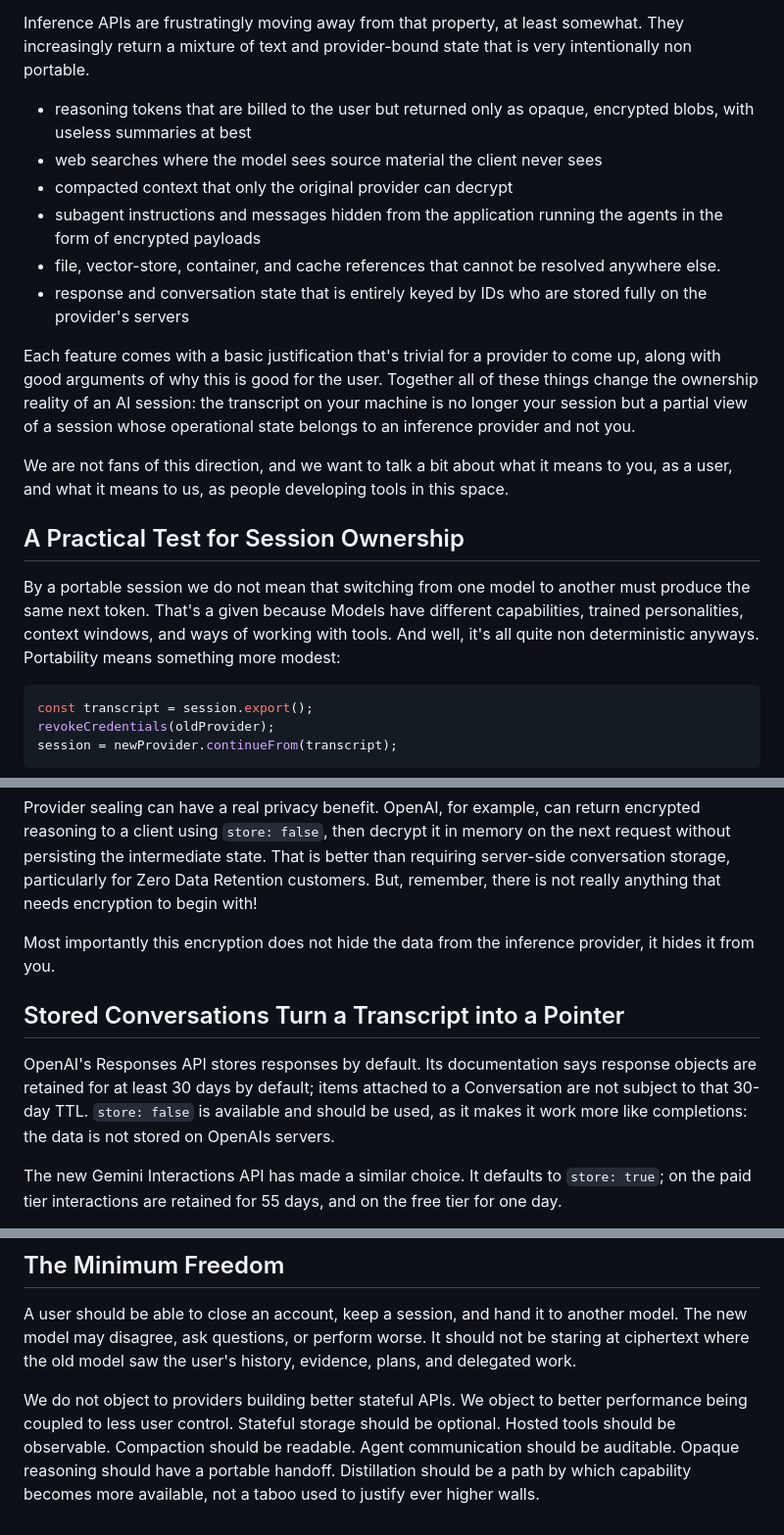
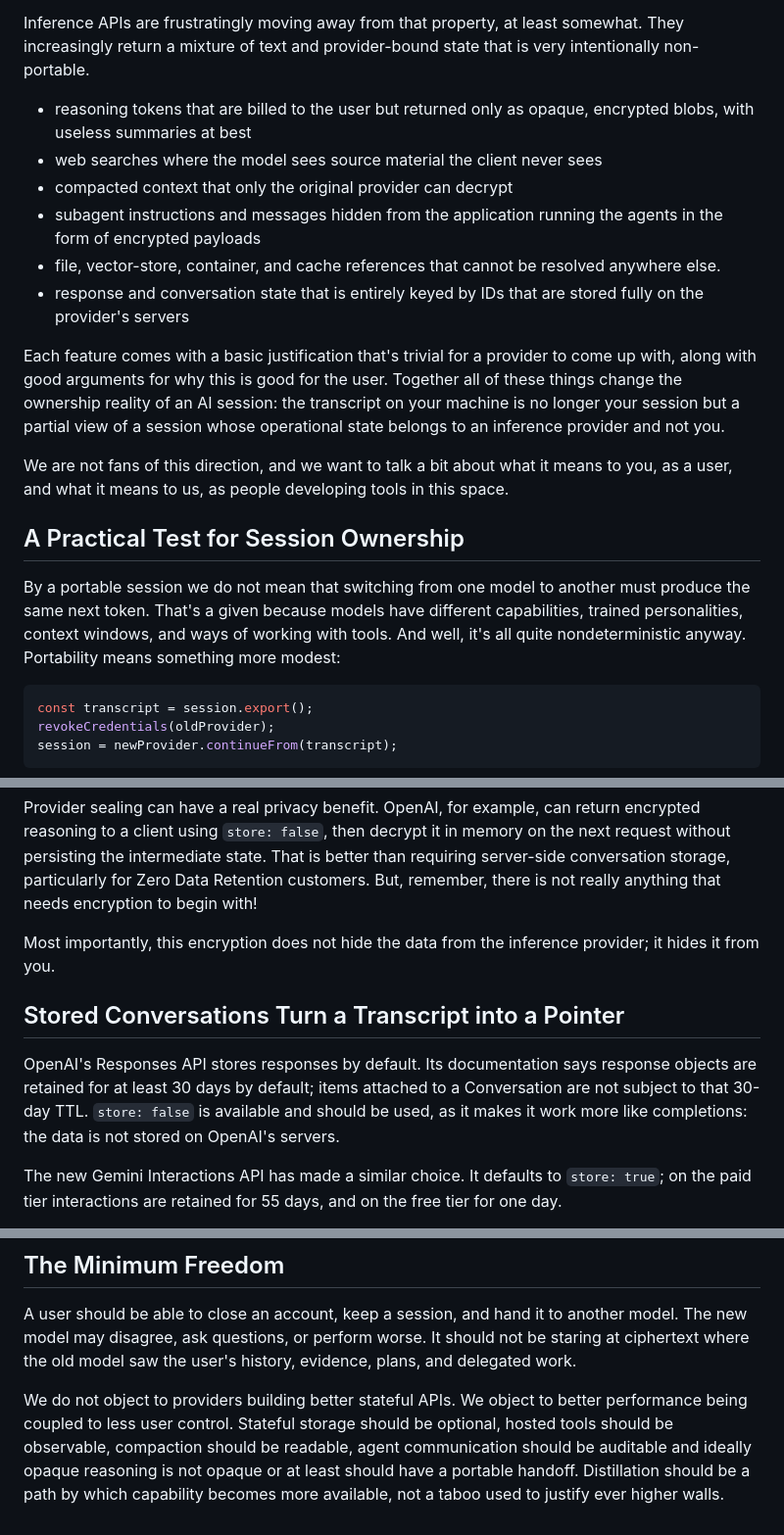
Before and after one commit to earendil-works/website, a Markdown page: posts/session-portability.md, 3 parts joined by grey strips. Shown at 98% size. Drawn GitHub-style.

Commit message:
docs(session-portability): fix spelling and grammar

````diff
--- a/posts/session-portability.md
+++ b/posts/session-portability.md
@@ -23,7 +23,7 @@ continue identically, but it could understand what happened and take over.
 
 Inference APIs are frustratingly moving away from that property, at least
 somewhat.  They increasingly return a mixture of text and provider-bound state
-that is very intentionally non portable.
+that is very intentionally non-portable.
 
 * reasoning tokens that are billed to the user but returned only as opaque,
   encrypted blobs, with useless summaries at best
@@ -33,11 +33,11 @@ that is very intentionally non portable.
   agents in the form of encrypted payloads
 * file, vector-store, container, and cache references that cannot be resolved
   anywhere else.
-* response and conversation state that is entirely keyed by IDs who are
+* response and conversation state that is entirely keyed by IDs that are
   stored fully on the provider's servers
 
 Each feature comes with a basic justification that's trivial for a provider to
-come up, along with good arguments of why this is good for the user.  Together
+come up with, along with good arguments for why this is good for the user.  Together
 all of these things change the ownership reality of an AI session: the
 transcript on your machine is no longer your session but a partial view of a
 session whose operational state belongs to an inference provider and not you.
@@ -49,9 +49,9 @@ space.
 ## A Practical Test for Session Ownership
 
 By a portable session we do not mean that switching from one model to another
-must produce the same next token.  That's a given because Models have different
+must produce the same next token.  That's a given because models have different
 capabilities, trained personalities, context windows, and ways of working with
-tools.  And well, it's all quite non deterministic anyways.  Portability means
+tools.  And well, it's all quite nondeterministic anyway.  Portability means
 something more modest:
 
 ```javascript
@@ -97,8 +97,8 @@ better than requiring server-side conversation storage, particularly for Zero
 Data Retention customers.  But, remember, there is not really anything that
 needs encryption to begin with!
 
-Most importantly this encryption does not hide the data from the inference
-provider, it hides it from you.
+Most importantly, this encryption does not hide the data from the inference
+provider; it hides it from you.
 
 ## Stored Conversations Turn a Transcript into a Pointer
 
@@ -106,7 +106,7 @@ OpenAI's Responses API stores responses by default.  Its documentation says
 response objects are retained for at least 30 days by default; items attached to
 a Conversation are not subject to that 30-day TTL.  `store: false` is available
 and should be used, as it makes it work more like completions: the data is not
-stored on OpenAIs servers.
+stored on OpenAI's servers.
 
 The new Gemini Interactions API has made a similar choice.  It defaults to
 `store: true`; on the paid tier interactions are retained for 55 days, and on
@@ -410,7 +410,8 @@ evidence, plans, and delegated work.
 
 We do not object to providers building better stateful APIs.  We object to
 better performance being coupled to less user control.  Stateful storage should
-be optional.  Hosted tools should be observable.  Compaction should be readable.
-Agent communication should be auditable.  Opaque reasoning should have a
-portable handoff.  Distillation should be a path by which capability becomes
-more available, not a taboo used to justify ever higher walls.
+be optional, hosted tools should be observable, compaction should be readable,
+agent communication should be auditable and ideally opaque reasoning is not
+opaque or at least should have a portable handoff.  Distillation should be a
+path by which capability becomes more available, not a taboo used to justify
+ever higher walls.
````
Also changed, not shown: other parts of posts/session-portability.md (+8 -8 lines).
